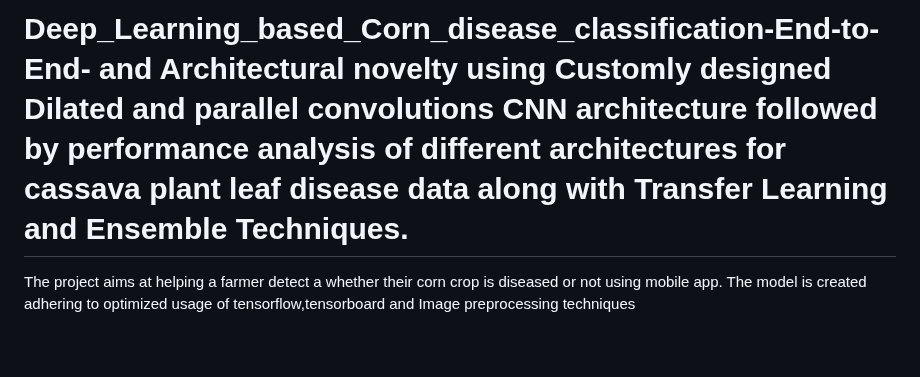
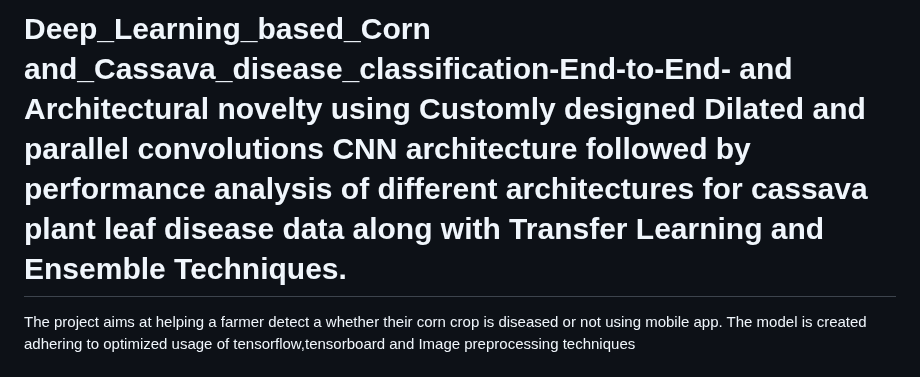
Before and after one commit to Kishy1224/Deep_Learning_based_Corn_disease_classification-End-to-End-, a Markdown page: README.md, the part around the change. Drawn GitHub-style; blank space fills up the shorter version.

```diff
--- a/README.md
+++ b/README.md
@@ -1,4 +1,4 @@
-# Deep_Learning_based_Corn_disease_classification-End-to-End- and Architectural novelty using Customly designed Dilated and parallel convolutions CNN architecture followed by performance analysis of different architectures for cassava plant leaf disease data along with Transfer Learning and Ensemble Techniques.
+# Deep_Learning_based_Corn and_Cassava_disease_classification-End-to-End- and Architectural novelty using Customly designed Dilated and parallel convolutions CNN architecture followed by performance analysis of different architectures for cassava plant leaf disease data along with Transfer Learning and Ensemble Techniques.
 
 The project aims at helping a farmer detect a whether their corn crop is diseased or not using mobile app. The model is created adhering to optimized usage of tensorflow,tensorboard and Image preprocessing techniques
 
```
